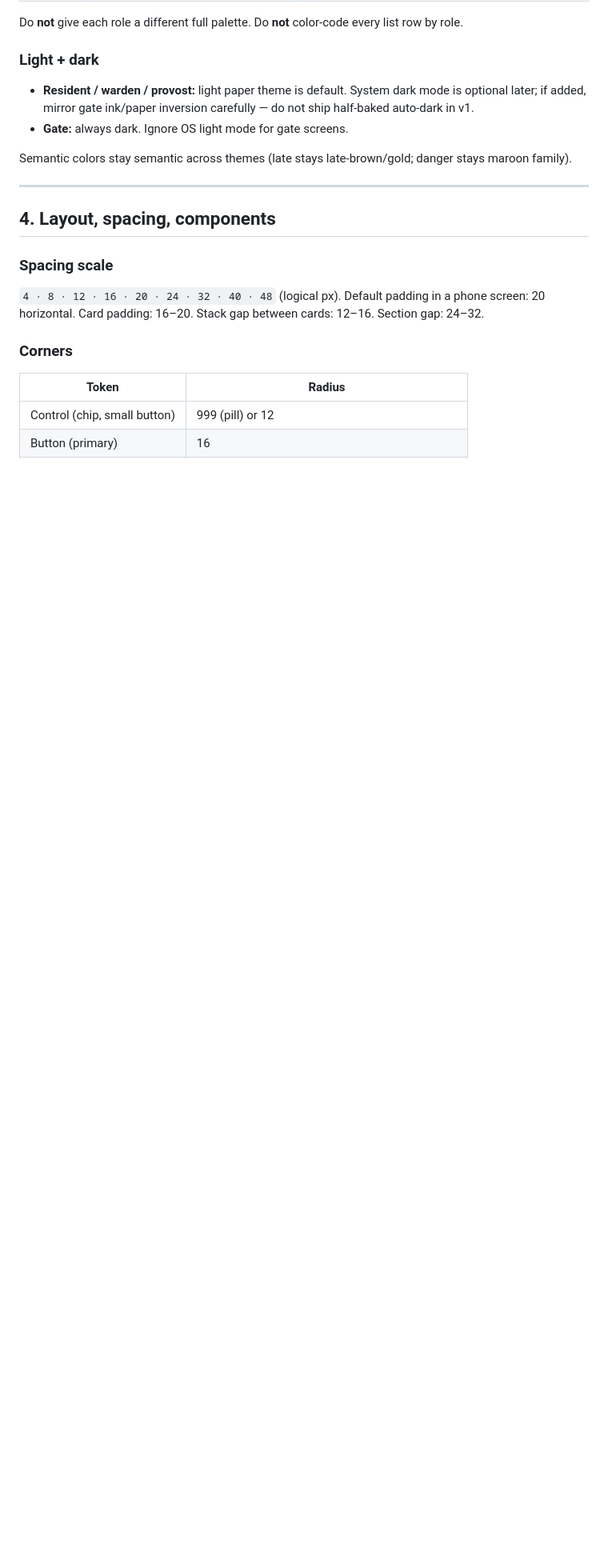
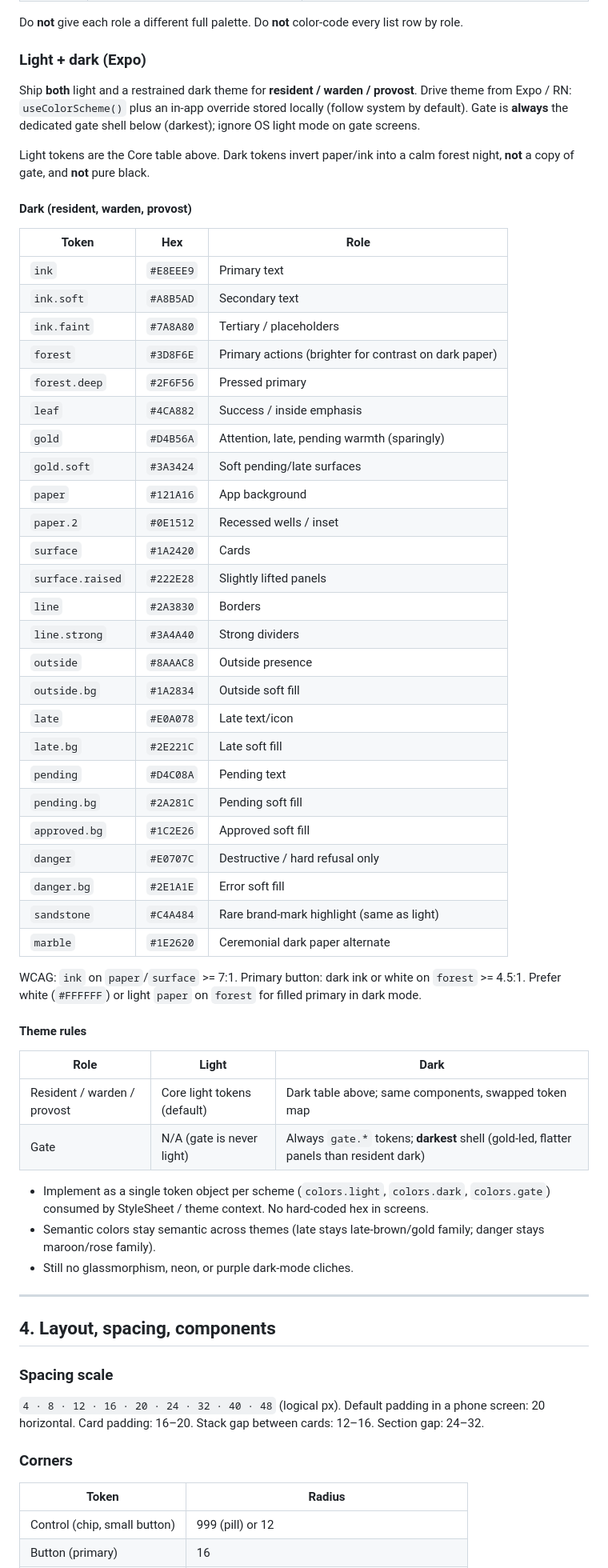
Before and after one commit to AbuIqbal123/BSJ-Hostel-Management, a Markdown page: docs/design-system.md, the part around one of its changes. Shown at 80% size. Drawn GitHub-style; blank space fills up the shorter version.

```diff
--- a/docs/design-system.md
+++ b/docs/design-system.md
@@ -170,12 +173,54 @@ A thin identity cue on home header or tab bar active state. One accent each; con
 
 Do **not** give each role a different full palette. Do **not** color-code every list row by role.
 
-### Light + dark
+### Light + dark (Expo)
 
-- **Resident / warden / provost:** light paper theme is default. System dark mode is optional later; if added, mirror gate ink/paper inversion carefully — do not ship half-baked auto-dark in v1.
-- **Gate:** always dark. Ignore OS light mode for gate screens.
+Ship **both** light and a restrained dark theme for **resident / warden / provost**. Drive theme from Expo / RN: `useColorScheme()` plus an in-app override stored locally (follow system by default). Gate is **always** the dedicated gate shell below (darkest); ignore OS light mode on gate screens.
 
-Semantic colors stay semantic across themes (late stays late-brown/gold; danger stays maroon family).
+Light tokens are the Core table above. Dark tokens invert paper/ink into a calm forest night, **not** a copy of gate, and **not** pure black.
+
+#### Dark (resident, warden, provost)
+
+| Token | Hex | Role |
+|---|---|---|
+| `ink` | `#E8EEE9` | Primary text |
+| `ink.soft` | `#A8B5AD` | Secondary text |
+| `ink.faint` | `#7A8A80` | Tertiary / placeholders |
+| `forest` | `#3D8F6E` | Primary actions (brighter for contrast on dark paper) |
+| `forest.deep` | `#2F6F56` | Pressed primary |
+| `leaf` | `#4CA882` | Success / inside emphasis |
+| `gold` | `#D4B56A` | Attention, late, pending warmth (sparingly) |
+| `gold.soft` | `#3A3424` | Soft pending/late surfaces |
+| `paper` | `#121A16` | App background |
+| `paper.2` | `#0E1512` | Recessed wells / inset |
+| `surface` | `#1A2420` | Cards |
+| `surface.raised` | `#222E28` | Slightly lifted panels |
+| `line` | `#2A3830` | Borders |
+| `line.strong` | `#3A4A40` | Strong dividers |
+| `outside` | `#8AAAC8` | Outside presence |
+| `outside.bg` | `#1A2834` | Outside soft fill |
+| `late` | `#E0A078` | Late text/icon |
+| `late.bg` | `#2E221C` | Late soft fill |
+| `pending` | `#D4C08A` | Pending text |
+| `pending.bg` | `#2A281C` | Pending soft fill |
+| `approved.bg` | `#1C2E26` | Approved soft fill |
+| `danger` | `#E0707C` | Destructive / hard refusal only |
+| `danger.bg` | `#2E1A1E` | Error soft fill |
+| `sandstone` | `#C4A484` | Rare brand-mark highlight (same as light) |
+| `marble` | `#1E2620` | Ceremonial dark paper alternate |
+
+WCAG: `ink` on `paper`/`surface` >= 7:1. Primary button: dark ink or white on `forest` >= 4.5:1. Prefer white (`#FFFFFF`) or light `paper` on `forest` for filled primary in dark mode.
+
+#### Theme rules
+
+| Role | Light | Dark |
+|---|---|---|
+| Resident / warden / provost | Core light tokens (default) | Dark table above; same components, swapped token map |
+| Gate | N/A (gate is never light) | Always `gate.*` tokens; **darkest** shell (gold-led, flatter panels than resident dark) |
+
+- Implement as a single token object per scheme (`colors.light`, `colors.dark`, `colors.gate`) consumed by StyleSheet / theme context. No hard-coded hex in screens.
+- Semantic colors stay semantic across themes (late stays late-brown/gold family; danger stays maroon/rose family).
+- Still no glassmorphism, neon, or purple dark-mode cliches.
 
 ---
 
```
Also changed, not shown: other parts of docs/design-system.md (+65 -46 lines).
